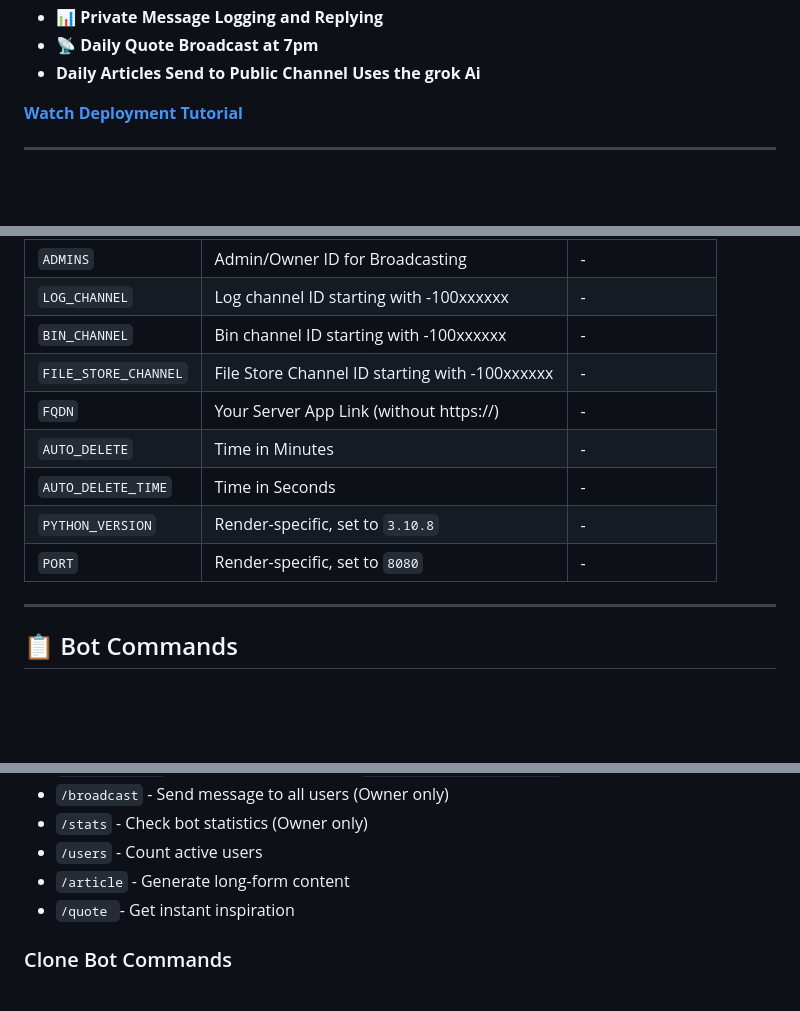
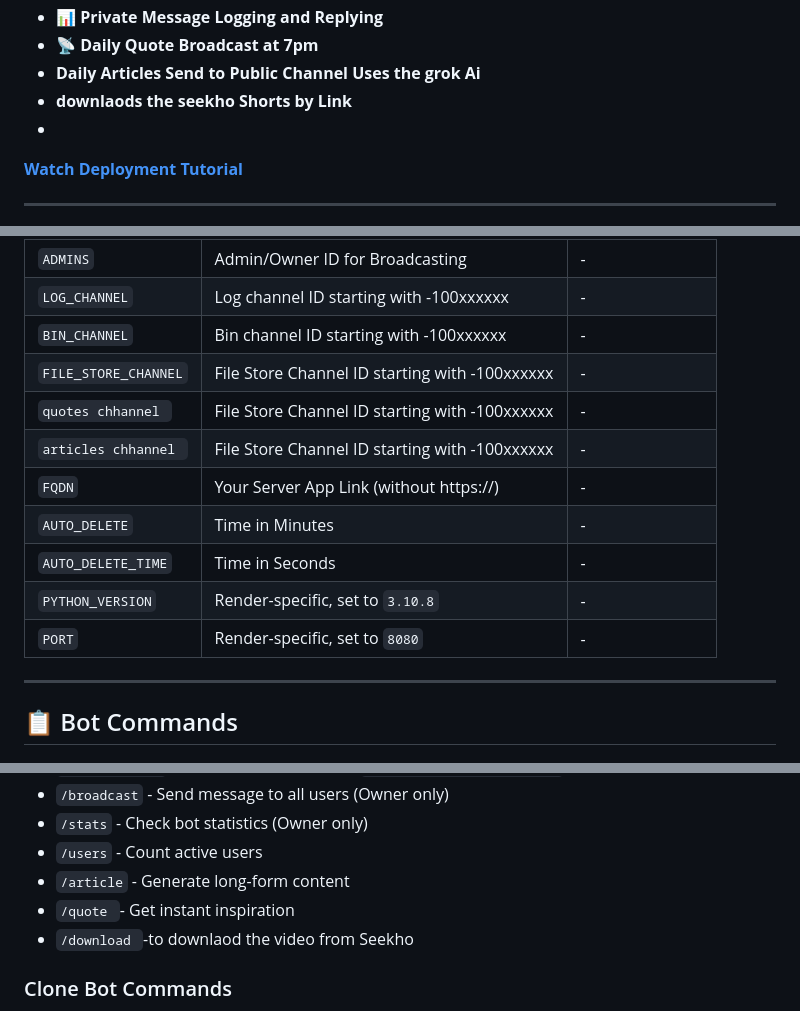
Before and after one commit to Tactition/Seekho-Shorts-File-Share-Bot, a Markdown page: README.md, 3 parts joined by grey strips. Rendered like a GitHub page; blank space fills up the shorter version.

```diff
--- a/README.md
+++ b/README.md
@@ -31,6 +31,8 @@
 - **📊 Private Message Logging and Replying**
 - **📡 Daily Quote Broadcast at 7pm**
 - **Daily Articles Send to Public Channel Uses the grok Ai**
+- **downlaods the seekho Shorts by Link**
+-
 
 
 [**Watch Deployment Tutorial**](https://youtu.be/VxAn9VcYtQg)
@@ -53,11 +55,14 @@
 | `LOG_CHANNEL` | Log channel ID starting with -100xxxxxx | - |
 | `BIN_CHANNEL` | Bin channel ID starting with -100xxxxxx | - |
 | `FILE_STORE_CHANNEL` | File Store Channel ID starting with -100xxxxxx | - |
+| `quotes chhannel ` | File Store Channel ID starting with -100xxxxxx | - |
+| `articles chhannel ` | File Store Channel ID starting with -100xxxxxx | - |
 | `FQDN` | Your Server App Link (without https://) | - |
 | `AUTO_DELETE` | Time in Minutes | - |
 | `AUTO_DELETE_TIME` | Time in Seconds | - |
 | `PYTHON_VERSION` | Render-specific, set to `3.10.8` | - |
 | `PORT` | Render-specific, set to `8080` | - |
+
 
 ---
 
@@ -76,7 +81,7 @@
 - `/users` - Count active users
 - `/article` - Generate long-form content
 - `/quote `- Get instant inspiration
-
+- `/download `-to downlaod the video from Seekho
 ### Clone Bot Commands
 
 - `/start` - Check if bot is alive
```
